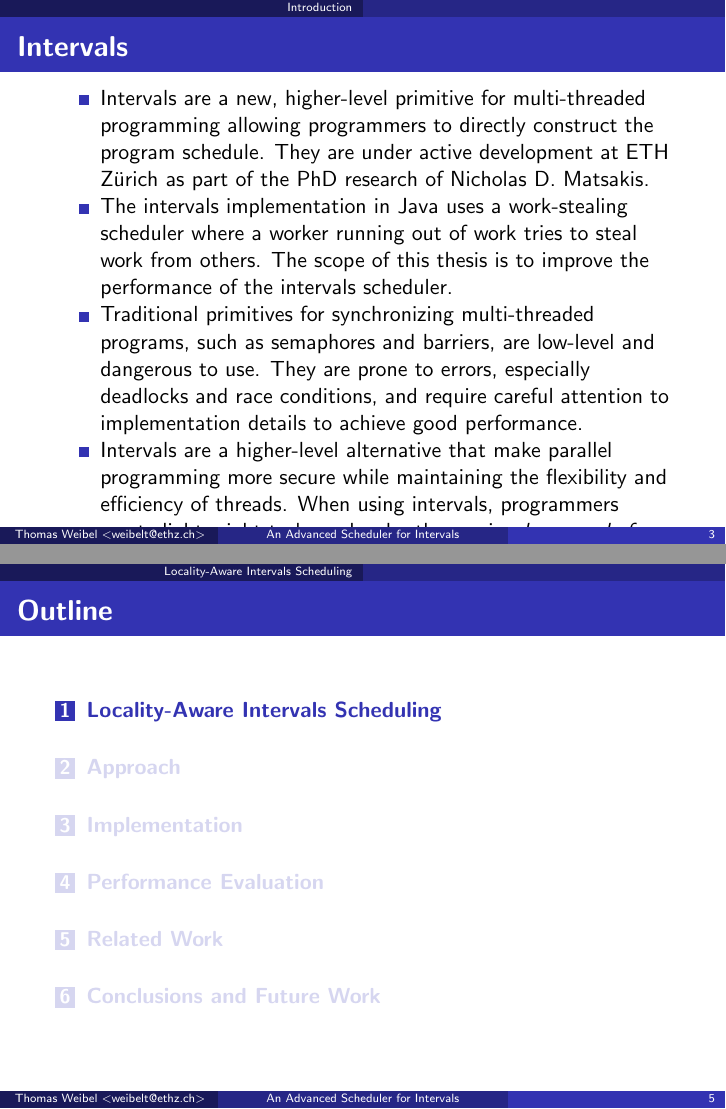
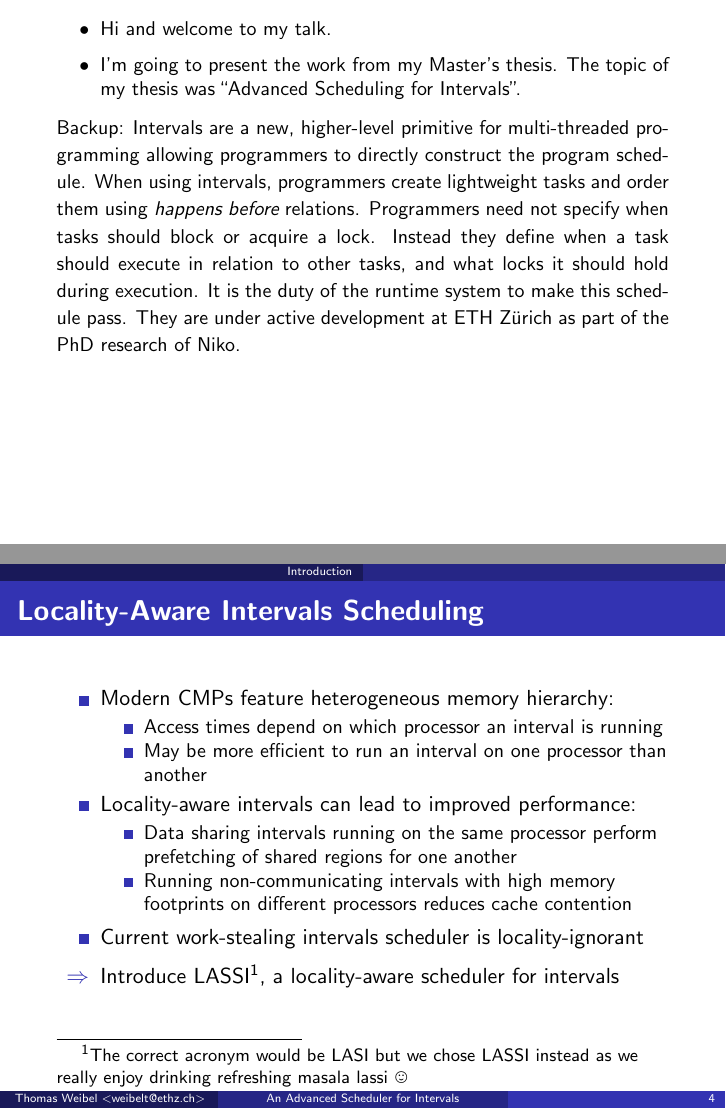
Before and after one commit to thom/eth-intervals-thesis-presentation, LaTeX slides (presentation.notes.tex, which reads presentation.tex): pages 5 and 9 of 40 before the commit and pages 2 and 7 of 36 after it, joined at a grey line. Compiled offline with pdfLaTeX.

Commit message:
Finish introduction

```diff
--- a/presentation.tex
+++ b/presentation.tex
@@ -90,6 +90,17 @@
   \item I'm going to present the work from my Master's thesis. The
     topic of my thesis was ``Advanced Scheduling for Intervals''.
   \end{itemize}
+
+  Backup: Intervals are a new, higher-level primitive for
+  multi-threaded programming allowing programmers to directly
+  construct the program schedule. When using intervals, programmers
+  create lightweight tasks and order them using \emph{happens before}
+  relations. Programmers need not specify when tasks should block or
+  acquire a lock. Instead they define when a task should execute in
+  relation to other tasks, and what locks it should hold during
+  execution. It is the duty of the runtime system to make this
+  schedule pass. They are under active development at ETH Zürich as
+  part of the PhD research of Niko.
 }
 
 
@@ -137,35 +148,5 @@
   \end{itemize}
 }
 
-\begin{frame}{Intervals}
+\begin{frame}{Work-Stealing Intervals Scheduler}
   \begin{itemize}
-  \item Intervals are a new, higher-level primitive for multi-threaded
-    programming allowing programmers to directly construct the program
-    schedule. They are under active development at ETH Zürich as part
-    of the PhD research of Nicholas D. Matsakis.
-  \item The intervals implementation in Java uses a work-stealing
-    scheduler where a worker running out of work tries to steal work
-    from others. The scope of this thesis is to improve the
-    performance of the intervals scheduler.
-  \item Traditional primitives for synchronizing multi-threaded
-    programs, such as semaphores and barriers, are low-level and
-    dangerous to use. They are prone to errors, especially deadlocks
-    and race conditions, and require careful attention to
-    implementation details to achieve good performance.
-  \item Intervals are a higher-level alternative that make parallel
-    programming more secure while maintaining the flexibility and
-    efficiency of threads. When using intervals, programmers create
-    lightweight tasks and order them using \emph{happens before}
-    relations. Programmers need not specify when tasks should block or
-    acquire a lock. Instead they define when a task should execute in
-    relation to other tasks, and what locks it should hold during
-    execution. It is the duty of the runtime system to make this
-    schedule pass.
-  \item The intervals API supports arbitrary \emph{happens before}
-    relations making the model very flexible. Intervals can be used to
-    emulate existing thread primitives, but they can also be used to
-    create program schedules for which no standard primitives exist,
-    for example peer-to-peer synchronization.
-  \item Intervals can be extended to support both runtime and static
-    checks for errors like data race protection and deadlocks. An
-    error in one task prevents other, dependent tasks from executing.
@@ -178,15 +171,0 @@
-    programming allowing programmers to directly construct the program
-    schedule. They are under active development at ETH Zürich as part
-    of the PhD research of Nicholas D. Matsakis.
-  \item The intervals implementation in Java uses a work-stealing
-    scheduler where a worker running out of work tries to steal work
-    from others. The scope of this thesis is to improve the
-    performance of the intervals scheduler.
-  \item Traditional primitives for synchronizing multi-threaded
-    programs, such as semaphores and barriers, are low-level and
-    dangerous to use. They are prone to errors, especially deadlocks
-    and race conditions, and require careful attention to
-    implementation details to achieve good performance.
-  \item Intervals are a higher-level alternative that make parallel
-    programming more secure while maintaining the flexibility and
-    efficiency of threads. When using intervals, programmers create
@@ -207,3 +196,28 @@
   \end{itemize}
 }
 
+\begin{frame}{Locality-Aware Intervals Scheduling}
+  \begin{itemize}
+  \item Modern CMPs feature heterogeneous memory hierarchy:
+    \begin{itemize}
+    \item Access times depend on which processor an interval is
+      running
+    \item May be more efficient to run an interval on one processor
+      than another
+    \end{itemize}
+  \item Locality-aware intervals can lead to improved performance:
+    \begin{itemize}
+    \item Data sharing intervals running on the same processor perform
+      prefetching of shared regions for one another
+    \item Running non-communicating intervals with high memory
+      footprints on different processors reduces cache contention
+    \end{itemize}
+  \item Current work-stealing intervals scheduler is locality-ignorant
+  \end{itemize}
+
+  \begin{itemize}
+  \item[$\Rightarrow$] Introduce LASSI\footnote{The correct acronym
+      would be LASI but we chose LASSI instead as we really enjoy
+      drinking refreshing masala lassi \smiley}, a locality-aware
+    scheduler for intervals
+  \end{itemize}
@@ -261,5 +227,0 @@
-\section{Locality-Aware Intervals Scheduling}
-
-\begin{frame}{Outline}
-  \tableofcontents[current]
-\end{frame}
@@ -289,3 +229,7 @@
+    memory hierarchy where access times depend on which processor an
+    interval is running, it may be more efficient to schedule an
+    interval on one processor than another.
+  \item Locality-aware intervals can lead to improved performance:
     \begin{itemize}
     \item By scheduling data sharing intervals on the same processor
       they perform prefetching of shared regions for one another.
@@ -311 +239,0 @@
-  scheduling.
```
Also changed, not shown: presentation.tex (160 more changed lines). Lines whose indentation alone changed are shown as unchanged.
